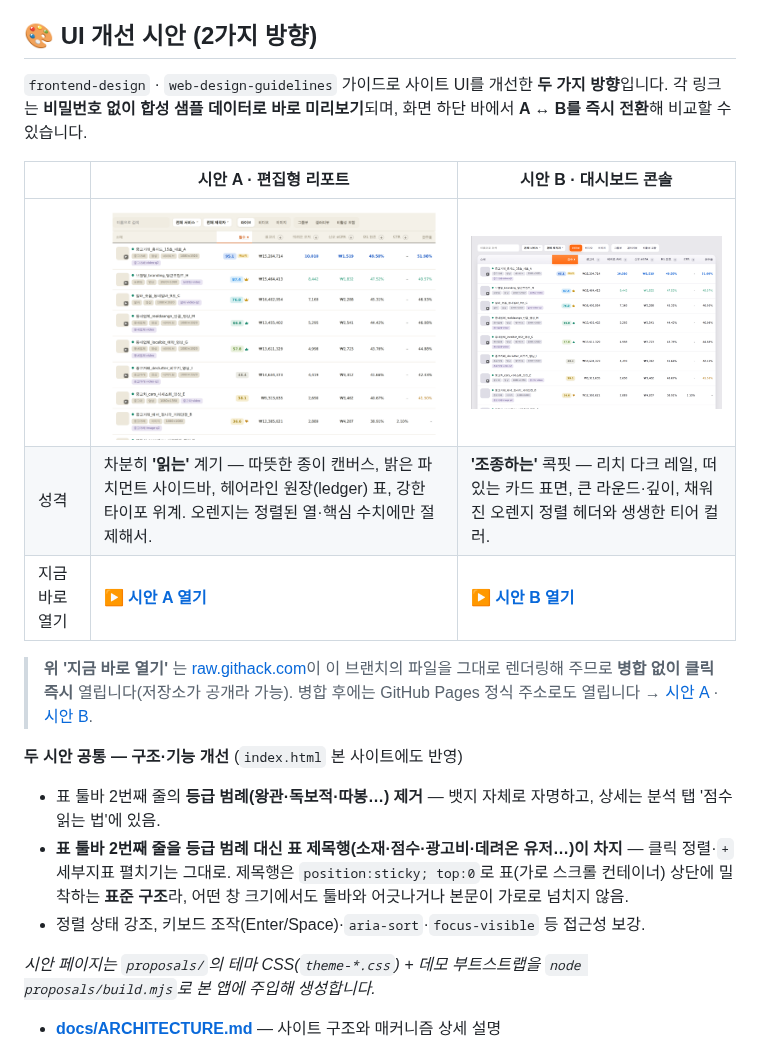
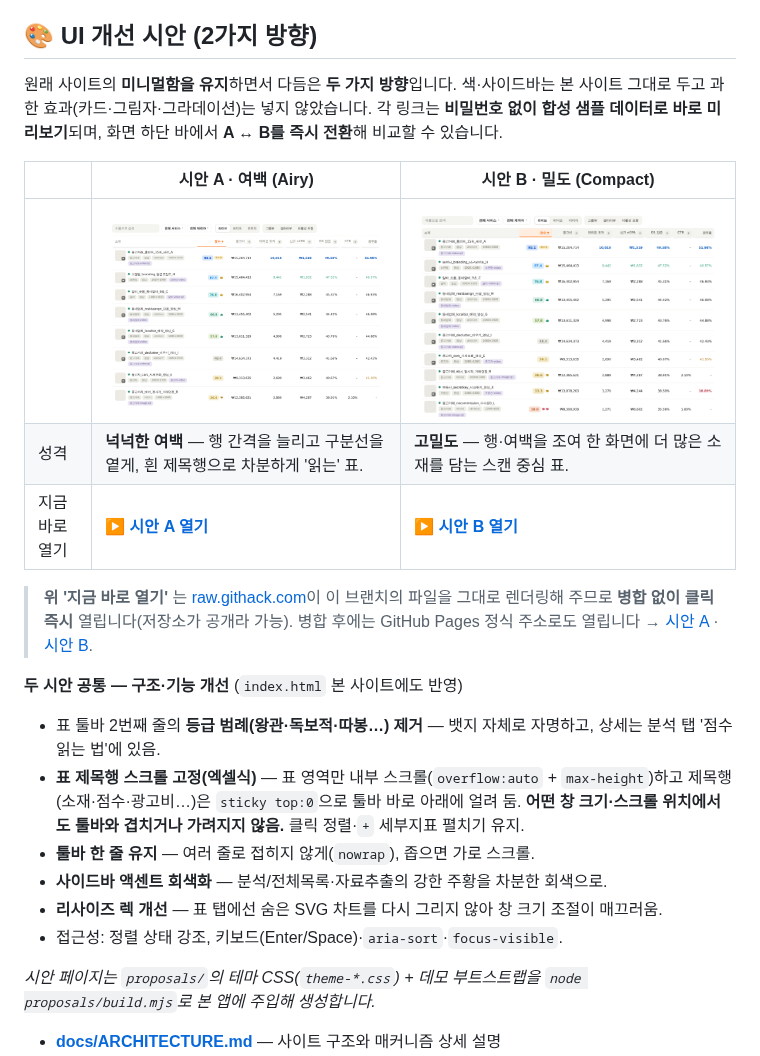
Before and after one commit to hansy-daangn/CreativeReporter, a Markdown page: README.md, the part around the change. Drawn GitHub-style; pictures changed too: proposals/preview-a.png, proposals/preview-b.png.

```diff
--- a/README.md
+++ b/README.md
@@ -5,21 +5,24 @@ https://hansy-daangn.github.io/CreativeReporter/
 
 ## 🎨 UI 개선 시안 (2가지 방향)
 
-`frontend-design` · `web-design-guidelines` 가이드로 사이트 UI를 개선한 **두 가지 방향**입니다.
+원래 사이트의 **미니멀함을 유지**하면서 다듬은 **두 가지 방향**입니다. 색·사이드바는 본 사이트 그대로 두고 과한 효과(카드·그림자·그라데이션)는 넣지 않았습니다.
 각 링크는 **비밀번호 없이 합성 샘플 데이터로 바로 미리보기**되며, 화면 하단 바에서 **A ↔ B를 즉시 전환**해 비교할 수 있습니다.
 
-| | 시안 A · 편집형 리포트 | 시안 B · 대시보드 콘솔 |
+| | 시안 A · 여백 (Airy) | 시안 B · 밀도 (Compact) |
 |---|---|---|
 | | [![시안 A](proposals/preview-a.png)](https://raw.githack.com/hansy-daangn/CreativeReporter/claude/header-ui-restructure-y7wnwx/proposals/a-editorial.html) | [![시안 B](proposals/preview-b.png)](https://raw.githack.com/hansy-daangn/CreativeReporter/claude/header-ui-restructure-y7wnwx/proposals/b-console.html) |
-| 성격 | 차분히 **'읽는'** 계기 — 따뜻한 종이 캔버스, 밝은 파치먼트 사이드바, 헤어라인 원장(ledger) 표, 강한 타이포 위계. 오렌지는 정렬된 열·핵심 수치에만 절제해서. | **'조종하는'** 콕핏 — 리치 다크 레일, 떠 있는 카드 표면, 큰 라운드·깊이, 채워진 오렌지 정렬 헤더와 생생한 티어 컬러. |
+| 성격 | **넉넉한 여백** — 행 간격을 늘리고 구분선을 옅게, 흰 제목행으로 차분하게 '읽는' 표. | **고밀도** — 행·여백을 조여 한 화면에 더 많은 소재를 담는 스캔 중심 표. |
 | 지금 바로 열기 | **[▶ 시안 A 열기](https://raw.githack.com/hansy-daangn/CreativeReporter/claude/header-ui-restructure-y7wnwx/proposals/a-editorial.html)** | **[▶ 시안 B 열기](https://raw.githack.com/hansy-daangn/CreativeReporter/claude/header-ui-restructure-y7wnwx/proposals/b-console.html)** |
 
 > **위 '지금 바로 열기'** 는 [raw.githack.com](https://raw.githack.com)이 이 브랜치의 파일을 그대로 렌더링해 주므로 **병합 없이 클릭 즉시** 열립니다(저장소가 공개라 가능). 병합 후에는 GitHub Pages 정식 주소로도 열립니다 → [시안 A](https://hansy-daangn.github.io/CreativeReporter/proposals/a-editorial.html) · [시안 B](https://hansy-daangn.github.io/CreativeReporter/proposals/b-console.html).
 
 **두 시안 공통 — 구조·기능 개선** (`index.html` 본 사이트에도 반영)
 - 표 툴바 2번째 줄의 **등급 범례(왕관·독보적·따봉…) 제거** — 뱃지 자체로 자명하고, 상세는 분석 탭 '점수 읽는 법'에 있음.
-- **표 툴바 2번째 줄을 등급 범례 대신 표 제목행(소재·점수·광고비·데려온 유저…)이 차지** — 클릭 정렬·`+` 세부지표 펼치기는 그대로. 제목행은 `position:sticky; top:0`로 표(가로 스크롤 컨테이너) 상단에 밀착하는 **표준 구조**라, 어떤 창 크기에서도 툴바와 어긋나거나 본문이 가로로 넘치지 않음.
-- 정렬 상태 강조, 키보드 조작(Enter/Space)·`aria-sort`·`focus-visible` 등 접근성 보강.
+- **표 제목행 스크롤 고정(엑셀식)** — 표 영역만 내부 스크롤(`overflow:auto` + `max-height`)하고 제목행(소재·점수·광고비…)은 `sticky top:0`으로 툴바 바로 아래에 얼려 둠. **어떤 창 크기·스크롤 위치에서도 툴바와 겹치거나 가려지지 않음.** 클릭 정렬·`+` 세부지표 펼치기 유지.
+- **툴바 한 줄 유지** — 여러 줄로 접히지 않게(`nowrap`), 좁으면 가로 스크롤.
+- **사이드바 액센트 회색화** — 분석/전체목록·자료추출의 강한 주황을 차분한 회색으로.
+- **리사이즈 렉 개선** — 표 탭에선 숨은 SVG 차트를 다시 그리지 않아 창 크기 조절이 매끄러움.
+- 접근성: 정렬 상태 강조, 키보드(Enter/Space)·`aria-sort`·`focus-visible`.
 
 *시안 페이지는 `proposals/`의 테마 CSS(`theme-*.css`) + 데모 부트스트랩을 `node proposals/build.mjs`로 본 앱에 주입해 생성합니다.*
 
```
Also changed, not shown: 6 other files.
